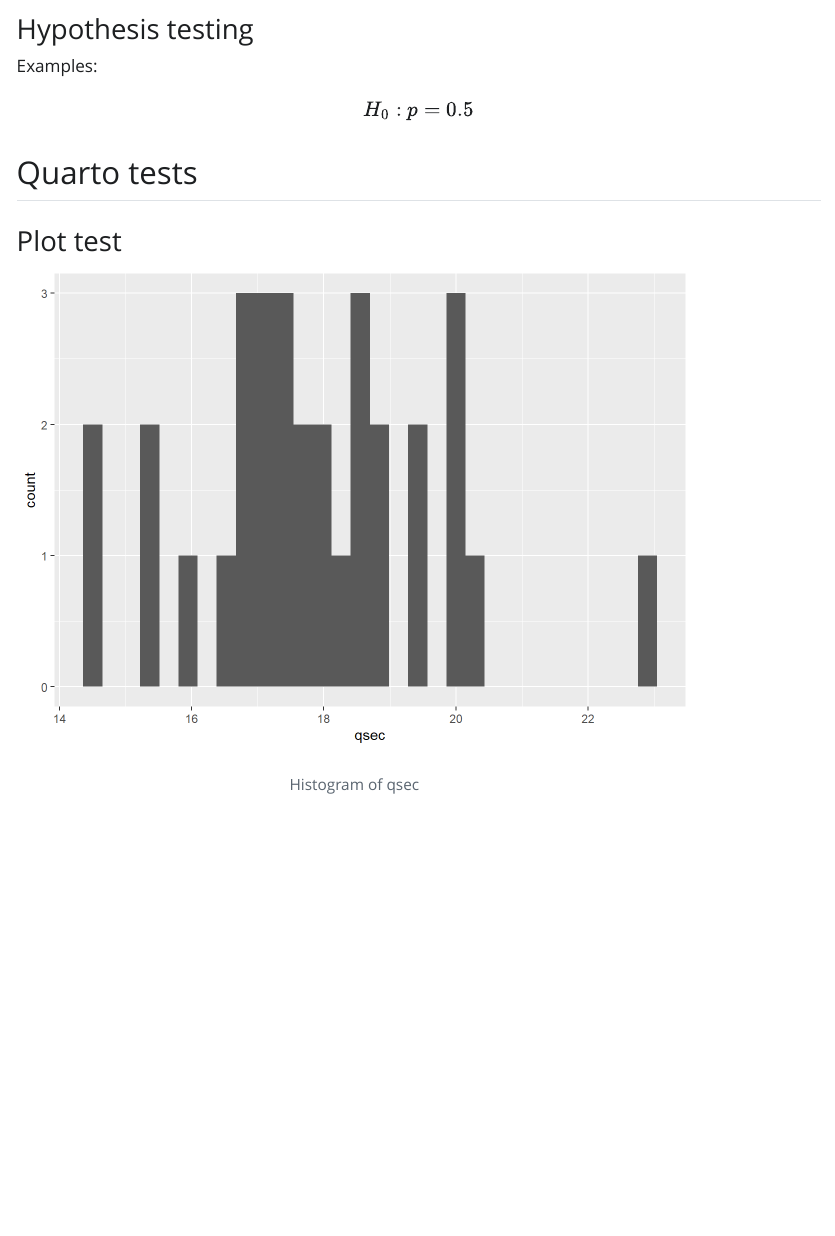
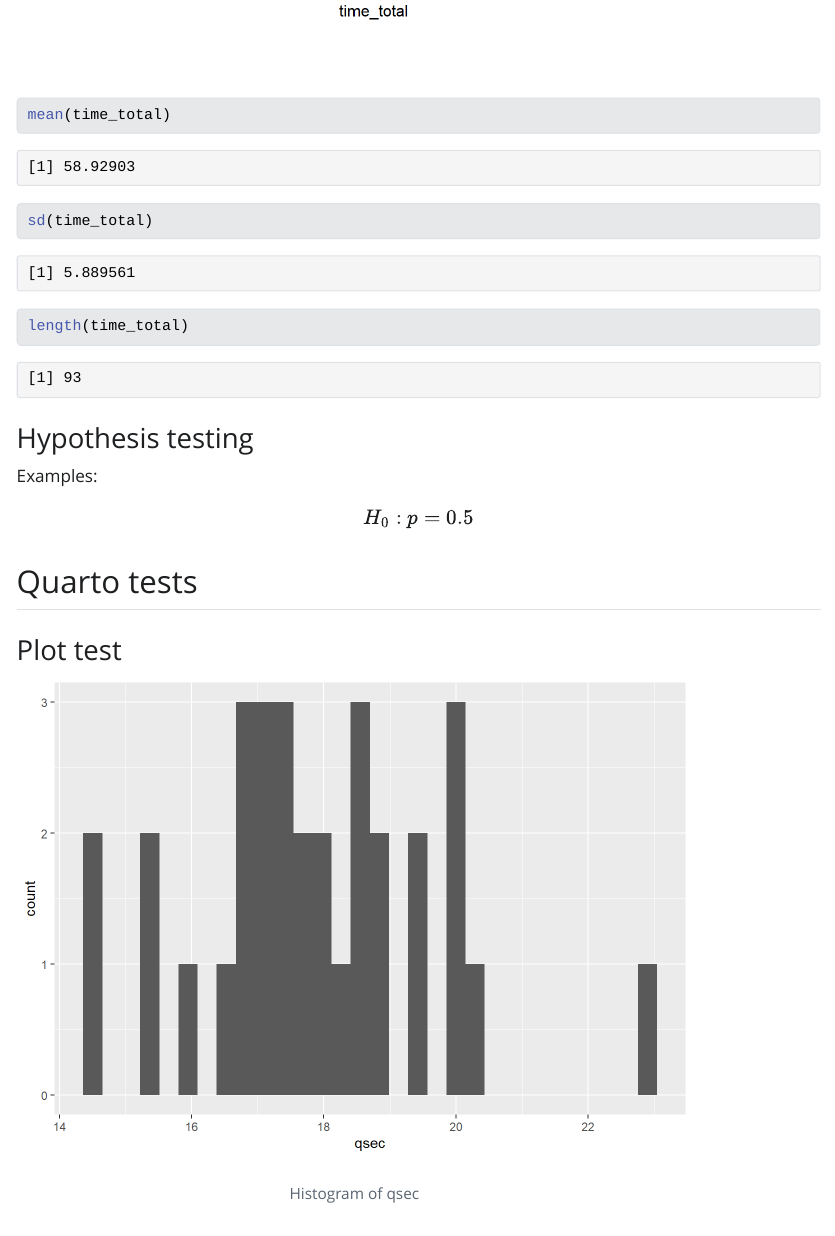
Before and after one commit to blakocha/DAR2026, a Quarto document (Statistics Exercises BK.qmd): the page in a window 1100 px wide, from 2500 px down before the commit and from 2410 px down after it. The pictures show the output file Statistics Exercises BK.html that the author committed with the source, opened offline; Quarto's library style sheets are replaced by a plain one without menus; long lines of code are wrapped.

Commit message:
mean sd n

````diff
--- a/Statistics Exercises BK.qmd
+++ b/Statistics Exercises BK.qmd
@@ -66,9 +66,12 @@ gs4_deauth()
 data <- read_sheet(URL)
 time_total <- as.numeric(data$czas)
 hist(time_total)
-
 ```
-
+```{r}
+mean(time_total)
+sd(time_total)
+length(time_total)
+```
 ### Hypothesis testing
 
 Examples:
````
Also changed, not shown: Statistics Exercises BK.html, Statistics-Exercises-BK_files/figure-html/unnamed-chunk-4-1.png (added).
